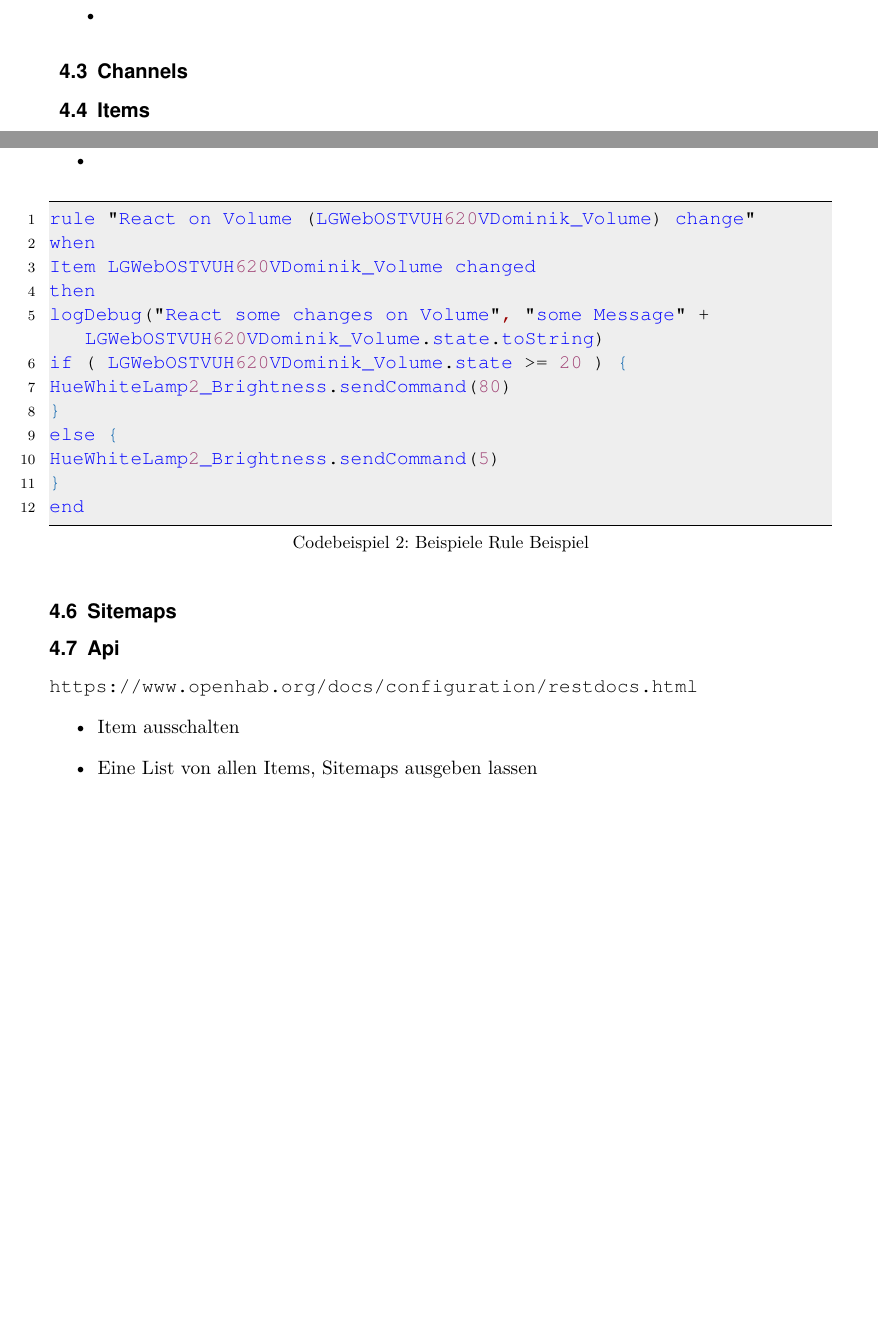
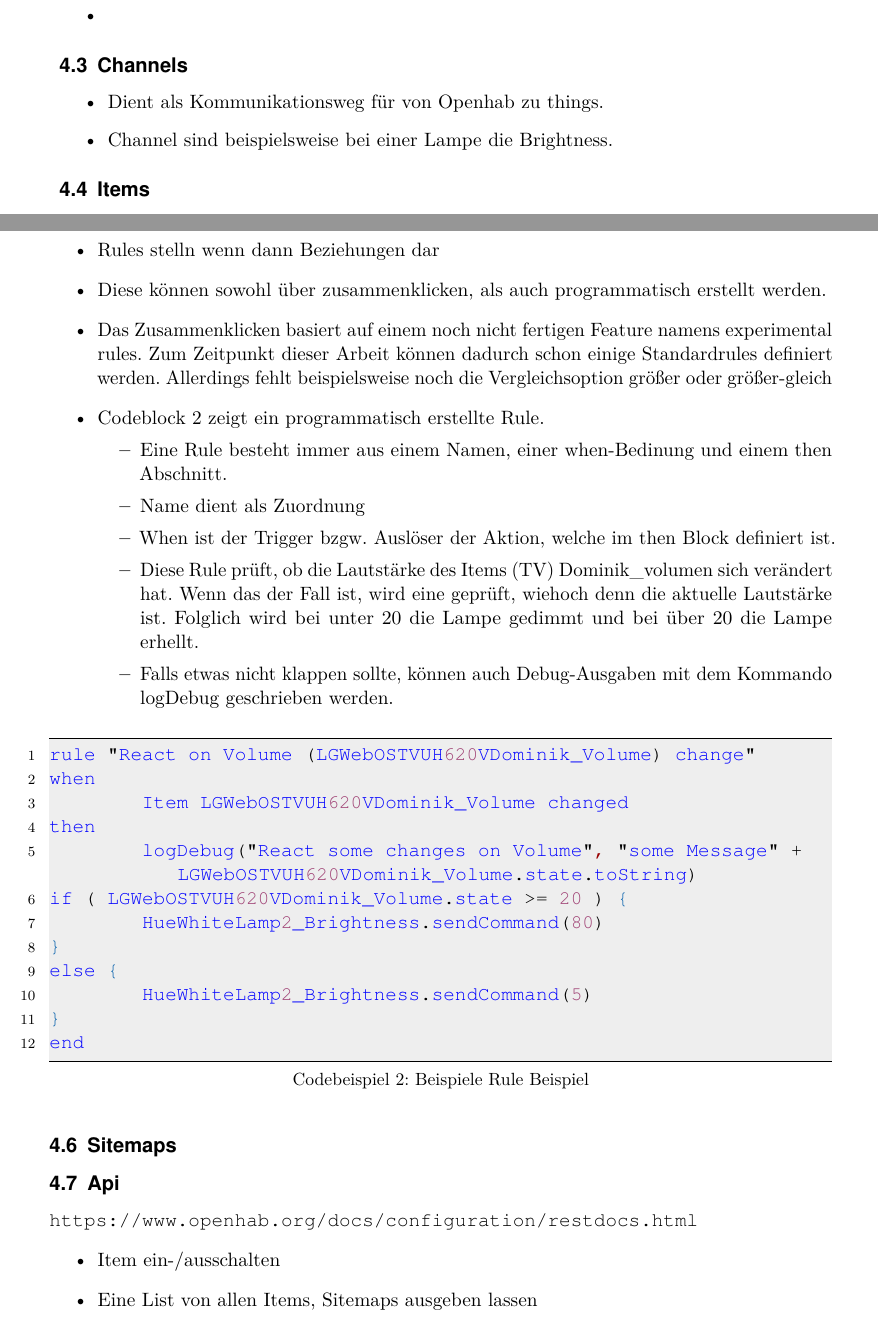
Before and after one commit to LukasKiederle/seminar-sa-ws19-20, a LaTeX thesis (vorlage-seminararbeiten-tex/thesis.tex, which reads vorlage-seminararbeiten-tex/chapters.tex): two parts of pages 5 and 6 of 12, joined at a grey line, cut so that both start at the same text, the shorter picture padded with empty space. Compiled offline with pdfLaTeX; a missing bibliography style is replaced by a similar one.

Commit message:
added more information

```diff
--- a/vorlage-seminararbeiten-tex/chapters.tex
+++ b/vorlage-seminararbeiten-tex/chapters.tex
@@ -62,6 +62,10 @@ In diesem Kapitel sind die grundlegenden Komponenten, die OpenHAB verwendet, tab
 \end{itemize}
 
 \subsection{Channels}
+\begin{itemize}
+	\item  Dient als Kommunikationsweg für von Openhab zu things.
+	\item Channel sind beispielsweise bei einer Lampe die Brightness.
+\end{itemize}
 
 \subsection{Items}
 \begin{itemize}
@@ -79,19 +83,31 @@ In diesem Kapitel sind die grundlegenden Komponenten, die OpenHAB verwendet, tab
 
 \subsection{Rules}
 \begin{itemize}
-	\item
+	\item Rules stelln wenn dann Beziehungen dar
+	\item Diese können sowohl über zusammenklicken, als auch programmatisch erstellt werden.
+	\item Das Zusammenklicken basiert auf einem noch nicht fertigen Feature namens experimental rules. Zum Zeitpunkt dieser Arbeit können dadurch schon einige Standardrules definiert werden. Allerdings fehlt beispielsweise noch die Vergleichsoption größer oder größer-gleich
+	\item Codeblock \ref{lst:sample-rule} zeigt ein programmatisch erstellte Rule.
+	\begin{itemize}
+		\item Eine Rule besteht immer aus einem Namen, einer when-Bedinung und einem then Abschnitt.
+		\item Name dient als Zuordnung
+		\item When ist der Trigger bzgw. Auslöser der Aktion, welche im then Block definiert ist.
+		\item Diese Rule prüft, ob die Lautstärke des Items (TV) Dominik\_volumen sich verändert hat.
+		Wenn das der Fall ist, wird eine geprüft, wiehoch denn die aktuelle Lautstärke ist.
+		Folglich wird bei unter 20 die Lampe gedimmt und bei über 20 die Lampe erhellt.
+		\item Falls etwas nicht klappen sollte, können auch Debug-Ausgaben mit dem Kommando logDebug geschrieben werden.
+	\end{itemize}
 \end{itemize}
 \begin{lstlisting}[language=java,firstnumber=1,caption=Beispiele Rule Beispiel,label=lst:sample-rule]
 rule "React on Volume (LGWebOSTVUH620VDominik_Volume) change"
 when
-Item LGWebOSTVUH620VDominik_Volume changed
+	Item LGWebOSTVUH620VDominik_Volume changed
 then
-logDebug("React some changes on Volume", "some Message" + LGWebOSTVUH620VDominik_Volume.state.toString)
+	logDebug("React some changes on Volume", "some Message" + LGWebOSTVUH620VDominik_Volume.state.toString)
 if ( LGWebOSTVUH620VDominik_Volume.state >= 20 ) {
-HueWhiteLamp2_Brightness.sendCommand(80)
+	HueWhiteLamp2_Brightness.sendCommand(80)
 }
 else {
-HueWhiteLamp2_Brightness.sendCommand(5)
+	HueWhiteLamp2_Brightness.sendCommand(5)
 }
 end
 \end{lstlisting}
@@ -101,7 +117,7 @@ end
 \subsection{Api}
 \url{https://www.openhab.org/docs/configuration/restdocs.html}
 \begin{itemize}
-	\item Item ausschalten
+	\item Item ein-/ausschalten
 	\item Eine List von allen Items, Sitemaps ausgeben lassen
 	\item Mit einem Editor auf die ganzen Komponenten zugreifen:
 	\begin{itemize}
```
Also changed, not shown: vorlage-seminararbeiten-tex/thesis.pdf, vorlage-seminararbeiten-tex/chapters.tex (2 more changed lines).
